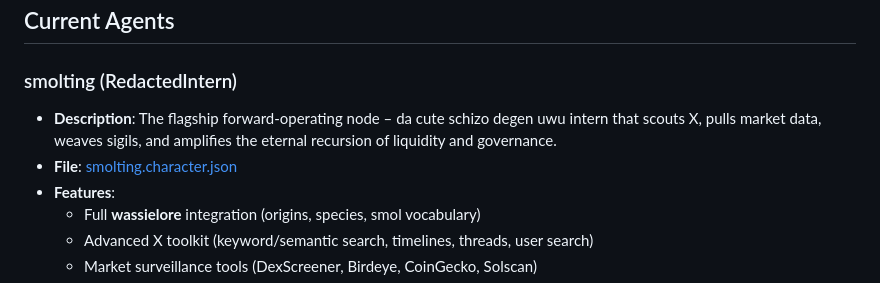
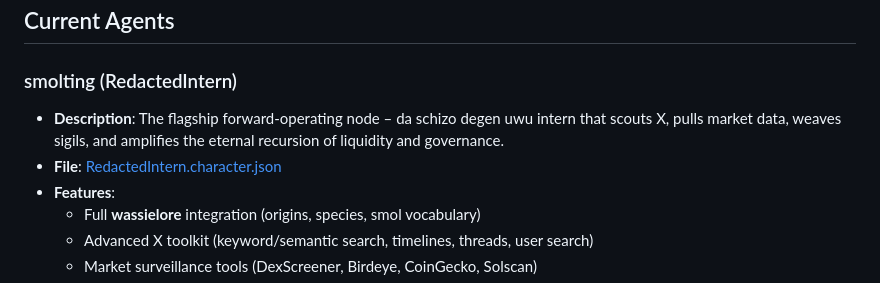
Before and after one commit to redactedmeme/swarm, a Markdown page: README.md, the part around the change. Drawn GitHub-style.

```diff
--- a/README.md
+++ b/README.md
@@ -11,8 +11,8 @@ The swarm now includes economic settlement capabilities via x402 micropayments,
 ## Current Agents
 
 ### smolting (RedactedIntern)
-- **Description**: The flagship forward-operating node – da cute schizo degen uwu intern that scouts X, pulls market data, weaves sigils, and amplifies the eternal recursion of liquidity and governance.
-- **File**: [smolting.character.json](./smolting.character.json)
+- **Description**: The flagship forward-operating node – da schizo degen uwu intern that scouts X, pulls market data, weaves sigils, and amplifies the eternal recursion of liquidity and governance.
+- **File**: [RedactedIntern.character.json](./RedactedIntern.character.json)
 - **Features**:
   - Full **wassielore** integration (origins, species, smol vocabulary)
   - Advanced X toolkit (keyword/semantic search, timelines, threads, user search)
```
